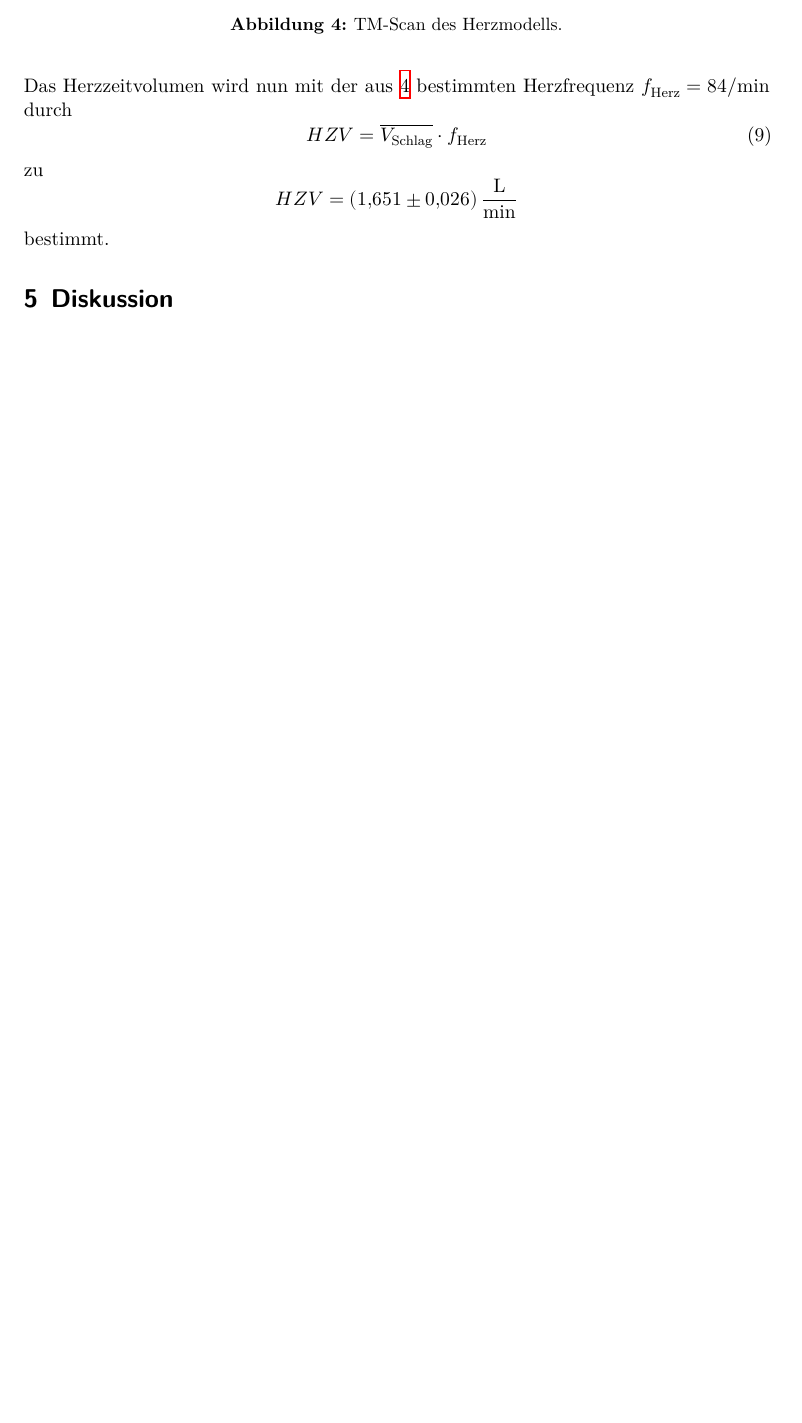
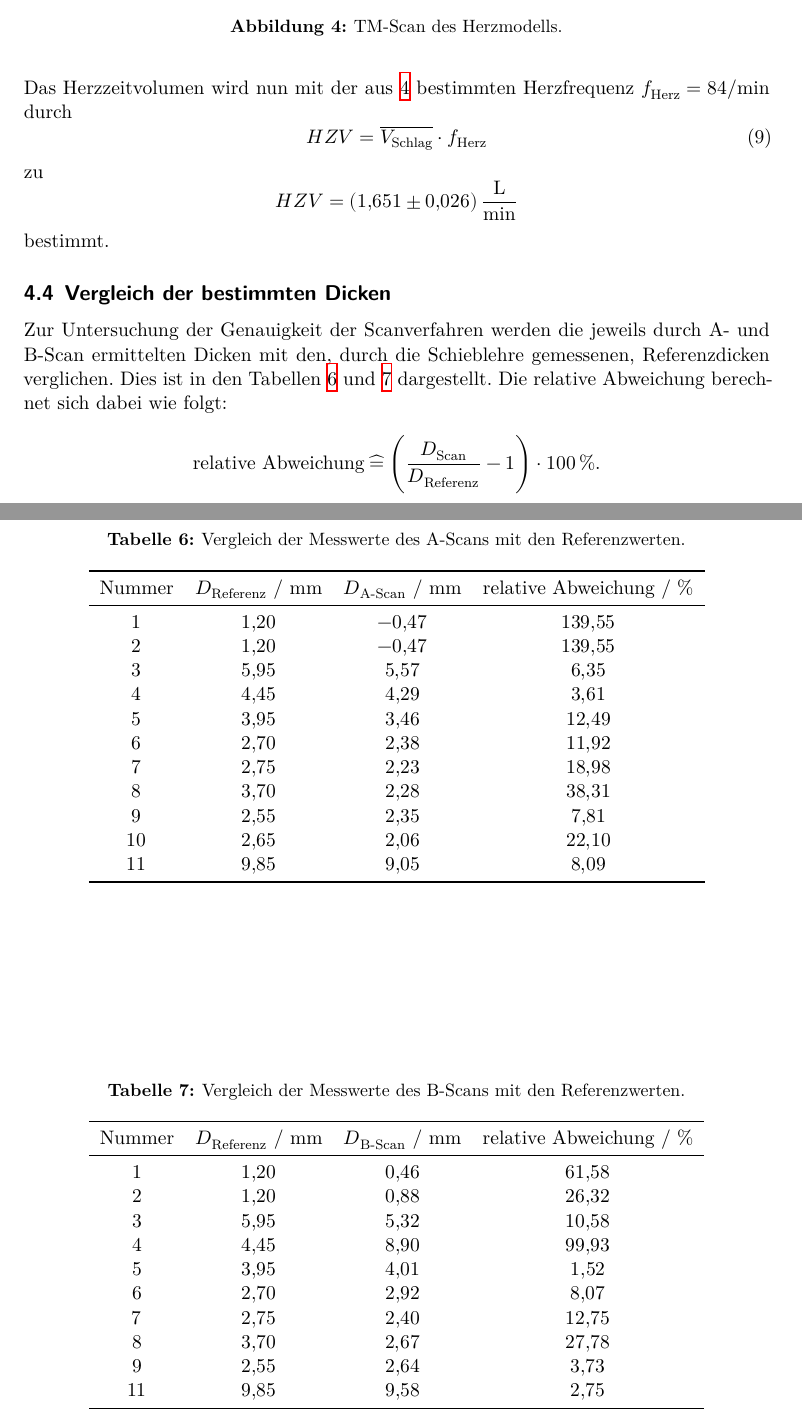
Before and after one commit to Fresoquark/Anfaengerpraktikum, a LaTeX document (US2/main.tex, which reads US2/content/auswertung.tex): part of page 11 of 11 before the commit and two parts of pages 11 and 12 of 13 after it, the two joined at a grey line, cut so that both start at the same text, the shorter picture padded with empty space. Compiled offline with XeLaTeX.

Commit message:
Vergleich zu Auswertung hinzugefügt.  Diskussion geschrieben.  Protokoll soweit fertig.

```diff
--- a/US2/content/auswertung.tex
+++ b/US2/content/auswertung.tex
@@ -192,3 +192,43 @@ zu
   HZV=\SI{1.651\pm0.026}{\litre\per\minute}
 \end{equation*}
 bestimmt.
+\FloatBarrier
+\subsection{Vergleich der bestimmten Dicken}
+\label{sec:vergleich}
+Zur Untersuchung der Genauigkeit der Scanverfahren werden die jeweils durch A- und B-Scan ermittelten Dicken mit den, durch die Schieblehre gemessenen, Referenzdicken verglichen.
+Dies ist in den Tabellen \ref{tab:ascanvgl} und \ref{tab:bscanvgl} dargestellt. Die relative Abweichung berechnet sich dabei wie folgt:
+\begin{equation*}
+  \text{relative Abweichung} \: \widehat{=} \: \Biggl(\frac{D_\text{Scan}}{D_\text{Referenz}}-1 \Biggr)\cdot \SI{100}{\percent}.
+\end{equation*}
+
+\begin{table}
+  \centering
+  \caption{Vergleich der Messwerte des A-Scans mit den Referenzwerten.}
+  \label{tab:ascanvgl}
+  \begin{tabular}[t]{c c c c}
+   \toprule
+    Nummer & $D_\text{Referenz}$ / $\si{\milli\metre}$ & $D_\text{A-Scan}$ / $\si{\milli\metre}$ & relative Abweichung / $\si{\percent}$\\
+     \midrule
+     \csvreader[no head,
+     late after line=\\,
+     late after last line=\\\bottomrule]%
+     {data/ascanvgl.csv}{}%
+     {$\num{\csvcoli}$ & $\num{\csvcolii}$ & $\num{\csvcoliii}$ & $\num{\csvcoliv}$}%
+   \end{tabular}
+ \end{table}
+
+ \begin{table}
+   \centering
+   \caption{Vergleich der Messwerte des B-Scans mit den Referenzwerten.}
+   \label{tab:bscanvgl}
+   \begin{tabular}[t]{c c c c}
+    \toprule
+    Nummer &  $D_\text{Referenz}$ / $\si{\milli\metre}$ & $D_\text{B-Scan}$ / $\si{\milli\metre}$ & relative Abweichung / $\si{\percent}$\\
+      \midrule
+      \csvreader[no head,
+      late after line=\\,
+      late after last line=\\\bottomrule]%
+      {data/bscanvgl.csv}{}%
+      {$\num{\csvcoli}$ & $\num{\csvcolii}$ & $\num{\csvcoliii}$ & $\num{\csvcoliv}$}%
+    \end{tabular}
+  \end{table}
```
Also changed, not shown: US2/content/diskussion.tex (+9 -0 lines), US2/data/ascanvgl.csv (added, +11 -0 lines), US2/data/bscanvgl.csv (added, +10 -0 lines), 1 other file.
